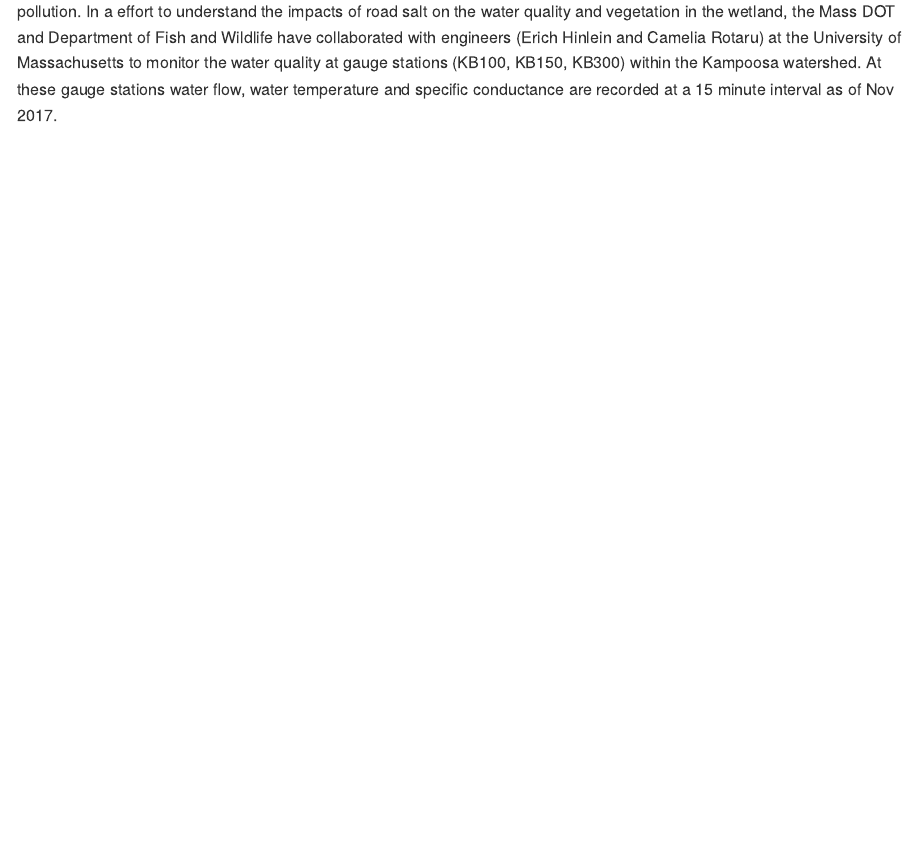
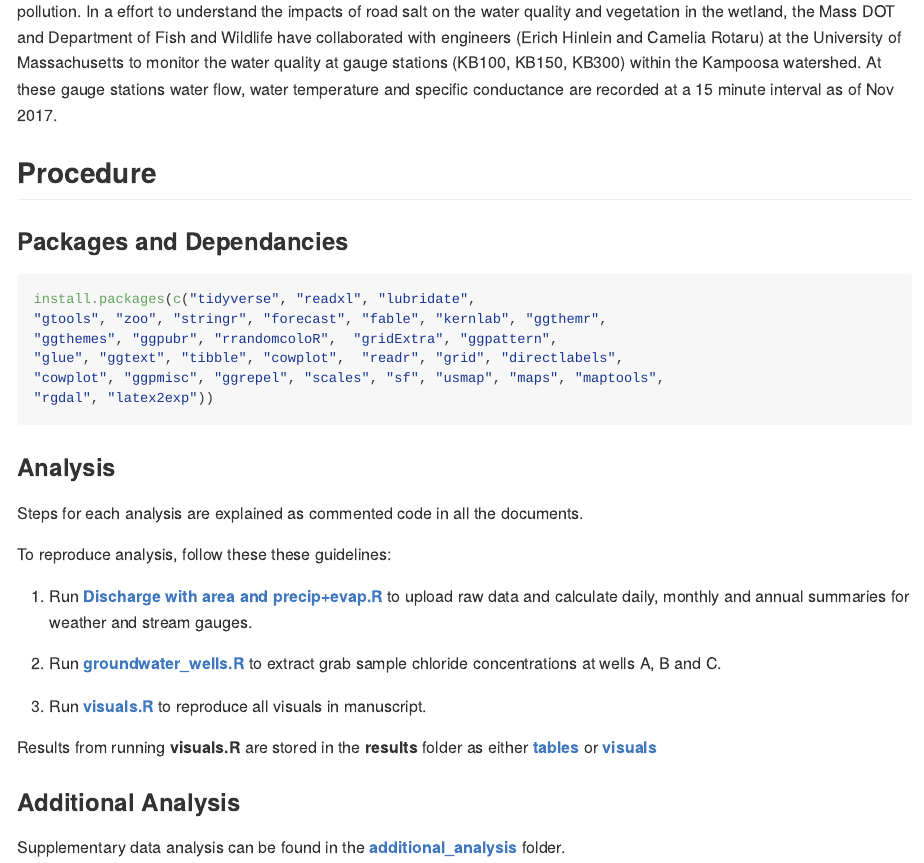
Before and after one commit to wndlovu/kampoosa_paper, an R Markdown document (README.Rmd): the page in a window 1100 px wide, from 130 px down. The pictures show the output file README.md that the author committed with the source, drawn offline in the style of GitHub.

Commit message:
analysis instructions

````diff
--- a/README.Rmd
+++ b/README.Rmd
@@ -21,3 +21,37 @@ knitr::include_graphics("kampoosa_map/location.png")
 
 
 Kampoosa Bog is a 70ha wetland complex located in Stockbridge-Lee MA that is currently being impacted by road salt pollution. In a effort to understand the impacts of road salt on the water quality and vegetation in the wetland, the Mass DOT and Department of Fish and Wildlife have collaborated with engineers (Erich Hinlein and Camelia Rotaru) at the University of Massachusetts to monitor the water quality at gauge stations (KB100, KB150, KB300) within the Kampoosa watershed. At these gauge stations water flow, water temperature and specific conductance are recorded at a 15 minute interval as of Nov 2017.
+
+## Procedure
+
+### Packages and Dependancies
+
+```{r, eval=FALSE}
+install.packages(c("tidyverse", "readxl", "lubridate",
+"gtools", "zoo", "stringr", "forecast", "fable", "kernlab", "ggthemr",
+"ggthemes", "ggpubr", "rrandomcoloR",  "gridExtra", "ggpattern",
+"glue", "ggtext", "tibble", "cowplot",  "readr", "grid", "directlabels",
+"cowplot", "ggpmisc", "ggrepel", "scales", "sf", "usmap", "maps", "maptools",
+"rgdal", "latex2exp"))
+```
+
+
+### Analysis
+
+Steps for each analysis are explained as commented code in all the
+documents.
+
+To reproduce analysis, follow these these guidelines:
+
+1) Run [**Discharge with area and precip+evap.R**](https://github.com/wndlovu/kampoosa_paper/blob/main/analysis/Discharge%20with%20area%20and%20precip%2Bevap.R) to upload raw data and calculate daily, monthly and annual summaries for weather and stream gauges.
+
+2) Run [**groundwater_wells.R**](https://github.com/wndlovu/kampoosa_paper/blob/main/analysis/groundwater_wells.R) to extract grab sample chloride concentrations at wells A, B and C.
+
+3) Run [**visuals.R**](https://github.com/wndlovu/kampoosa_paper/blob/main/analysis/visuals.R) to reproduce all visuals in manuscript.
+
+Results from running **visuals.R** are stored in the **results** folder as either [**tables**](https://github.com/wndlovu/kampoosa_paper/tree/main/results/tables) or [**visuals**](https://github.com/wndlovu/kampoosa_paper/tree/main/results/visuals)
+
+
+### Additional Analysis
+
+Supplementary data analysis can be found in the [**additional_analysis**](https://github.com/wndlovu/kampoosa_paper/tree/main/results/tables) folder.
````
Also changed, not shown: README.md, data/README.html (added), 3 other files.
